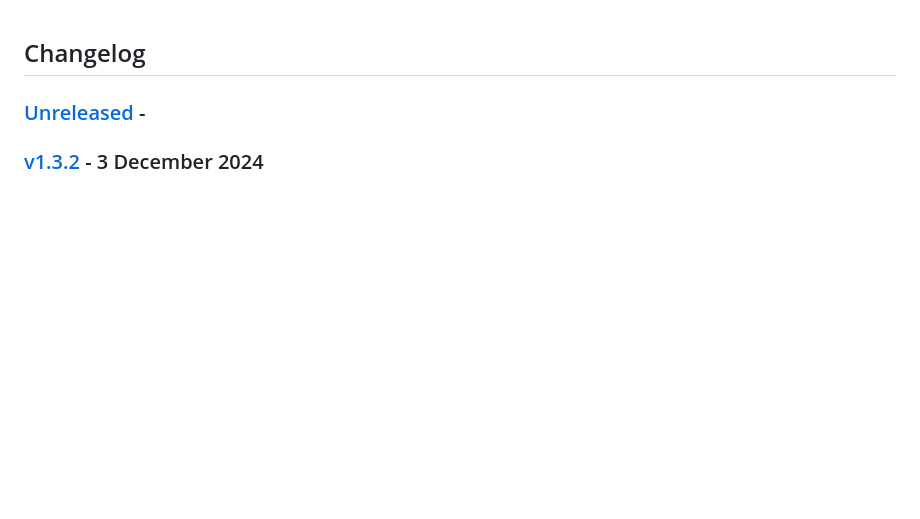
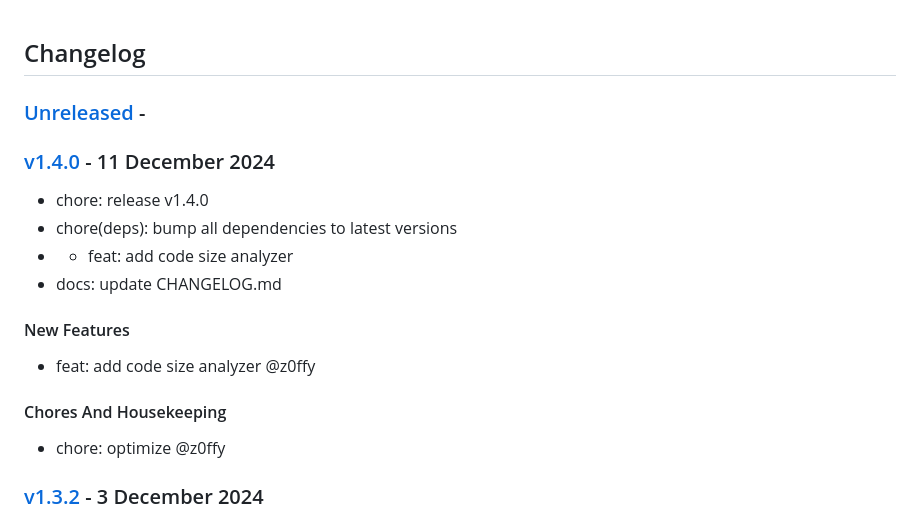
Before and after one commit to z0ffy/vite-plugin-bundle-obfuscator, a Markdown page: CHANGELOG.md, the part around the change. GitHub-like rendering; blank space fills up the shorter version.

Commit message:
docs: update CHANGELOG.md

```diff
--- a/CHANGELOG.md
+++ b/CHANGELOG.md
@@ -1,6 +1,21 @@
 ## Changelog
 
-### [Unreleased](https://github.com/z0ffy/vite-plugin-bundle-obfuscator/compare/v1.3.2...HEAD) -
+### [Unreleased](https://github.com/z0ffy/vite-plugin-bundle-obfuscator/compare/v1.4.0...HEAD) -
+
+### [v1.4.0](https://github.com/z0ffy/vite-plugin-bundle-obfuscator/compare/v1.3.2...v1.4.0) -  11 December 2024
+
+- chore: release v1.4.0
+- chore(deps): bump all dependencies to latest versions
+- * feat: add code size analyzer
+- docs: update CHANGELOG.md
+
+#### New Features
+
+- feat: add code size analyzer @z0ffy
+
+#### Chores And Housekeeping
+
+- chore: optimize @z0ffy
 
 ### [v1.3.2](https://github.com/z0ffy/vite-plugin-bundle-obfuscator/compare/v1.3.1...v1.3.2) -  3 December 2024
 
```
